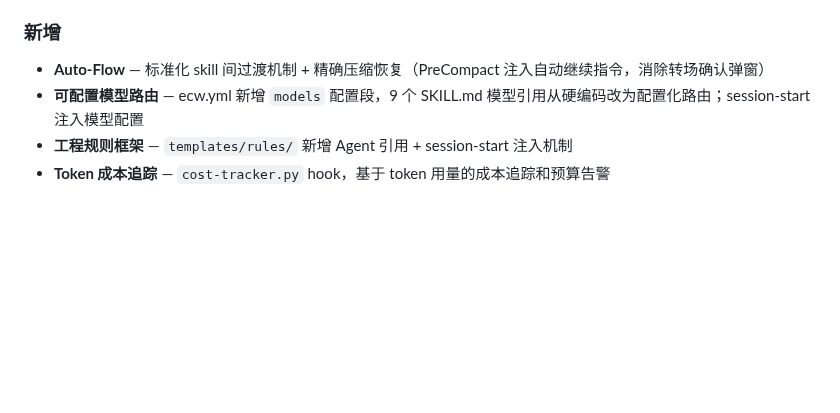
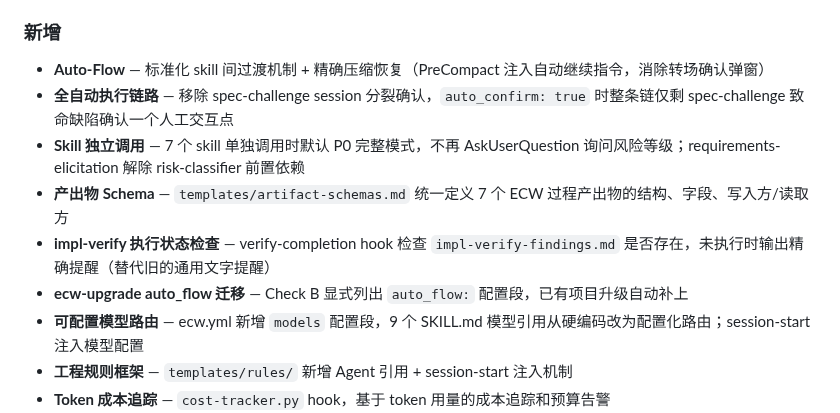
Before and after one commit to Aimeerrhythm/enterprise-change-workflow, a Markdown page: CHANGELOG.md, the part around the change. GitHub-like rendering; blank space fills up the shorter version.

Commit message:
chore: update CHANGELOG v0.9.0 with auto-flow and standalone skill entries
Co-Authored-By: Claude Opus 4.6 <noreply@anthropic.com>

```diff
--- a/CHANGELOG.md
+++ b/CHANGELOG.md
@@ -16,6 +16,11 @@
 ### 新增
 
 - **Auto-Flow** — 标准化 skill 间过渡机制 + 精确压缩恢复（PreCompact 注入自动继续指令，消除转场确认弹窗）
+- **全自动执行链路** — 移除 spec-challenge session 分裂确认，`auto_confirm: true` 时整条链仅剩 spec-challenge 致命缺陷确认一个人工交互点
+- **Skill 独立调用** — 7 个 skill 单独调用时默认 P0 完整模式，不再 AskUserQuestion 询问风险等级；requirements-elicitation 解除 risk-classifier 前置依赖
+- **产出物 Schema** — `templates/artifact-schemas.md` 统一定义 7 个 ECW 过程产出物的结构、字段、写入方/读取方
+- **impl-verify 执行状态检查** — verify-completion hook 检查 `impl-verify-findings.md` 是否存在，未执行时输出精确提醒（替代旧的通用文字提醒）
+- **ecw-upgrade auto_flow 迁移** — Check B 显式列出 `auto_flow:` 配置段，已有项目升级自动补上
 - **可配置模型路由** — ecw.yml 新增 `models` 配置段，9 个 SKILL.md 模型引用从硬编码改为配置化路由；session-start 注入模型配置
 - **工程规则框架** — `templates/rules/` 新增 Agent 引用 + session-start 注入机制
 - **Token 成本追踪** — `cost-tracker.py` hook，基于 token 用量的成本追踪和预算告警
```
